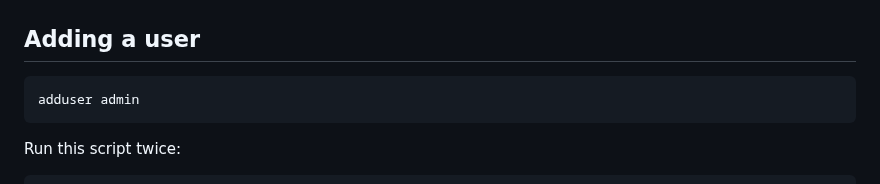
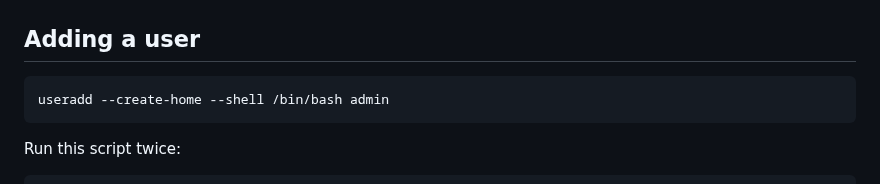
Before and after one commit to HoGentTIN/infra-slides, a Markdown page: 02-config-mgmt.md, the part around the change. GitHub-like rendering.

Commit message:
fix(cfgmgmt): replace adduser command with useradd

````diff
--- a/02-config-mgmt.md
+++ b/02-config-mgmt.md
@@ -30,7 +30,7 @@ firewall-cmd --reload
 ## Adding a user
 
 ```bash
-adduser admin
+useradd --create-home --shell /bin/bash admin
 ```
 
 Run this script twice:
````
